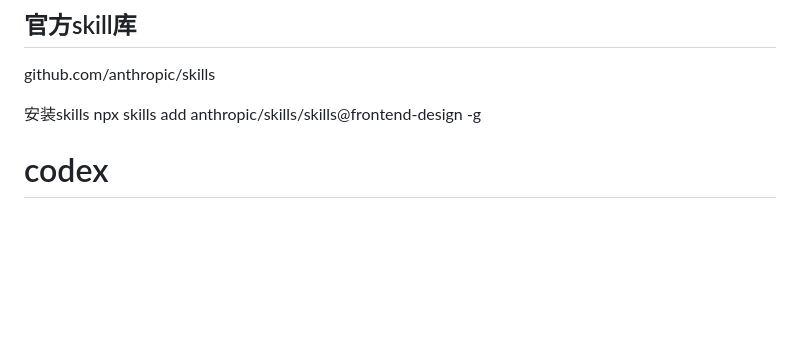
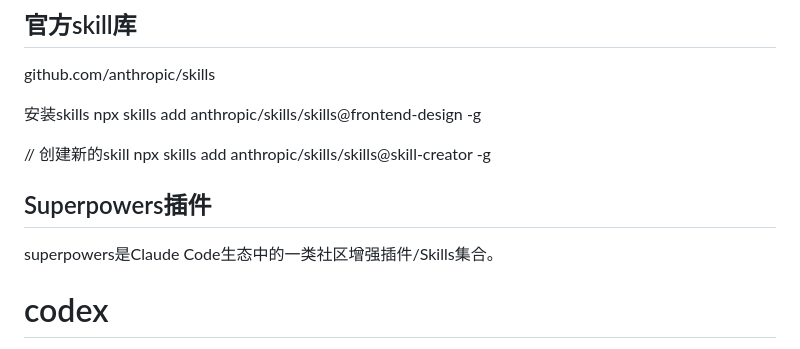
Before and after one commit to masonFEI/VibeCodingInAction, a Markdown page: README.md, the part around the change. Rendered like a GitHub page; blank space fills up the shorter version.

```diff
--- a/README.md
+++ b/README.md
@@ -226,6 +226,13 @@ github.com/anthropic/skills
 安装skills
 npx skills add anthropic/skills/skills@frontend-design -g
 
+// 创建新的skill
+npx skills add anthropic/skills/skills@skill-creator -g
+
+## Superpowers插件
+
+superpowers是Claude Code生态中的一类社区增强插件/Skills集合。
+
 # codex
 
 先检查，再说明；确认后，再执行。
```
